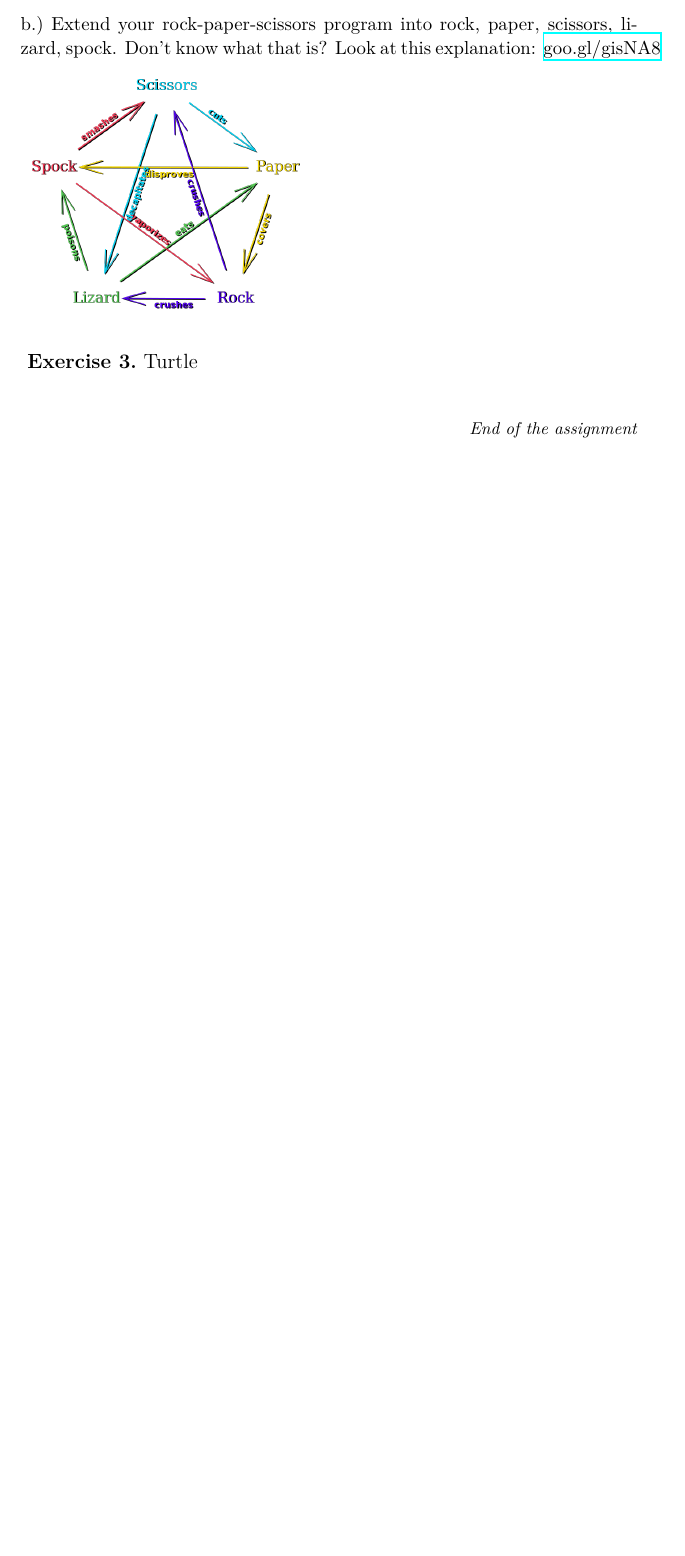
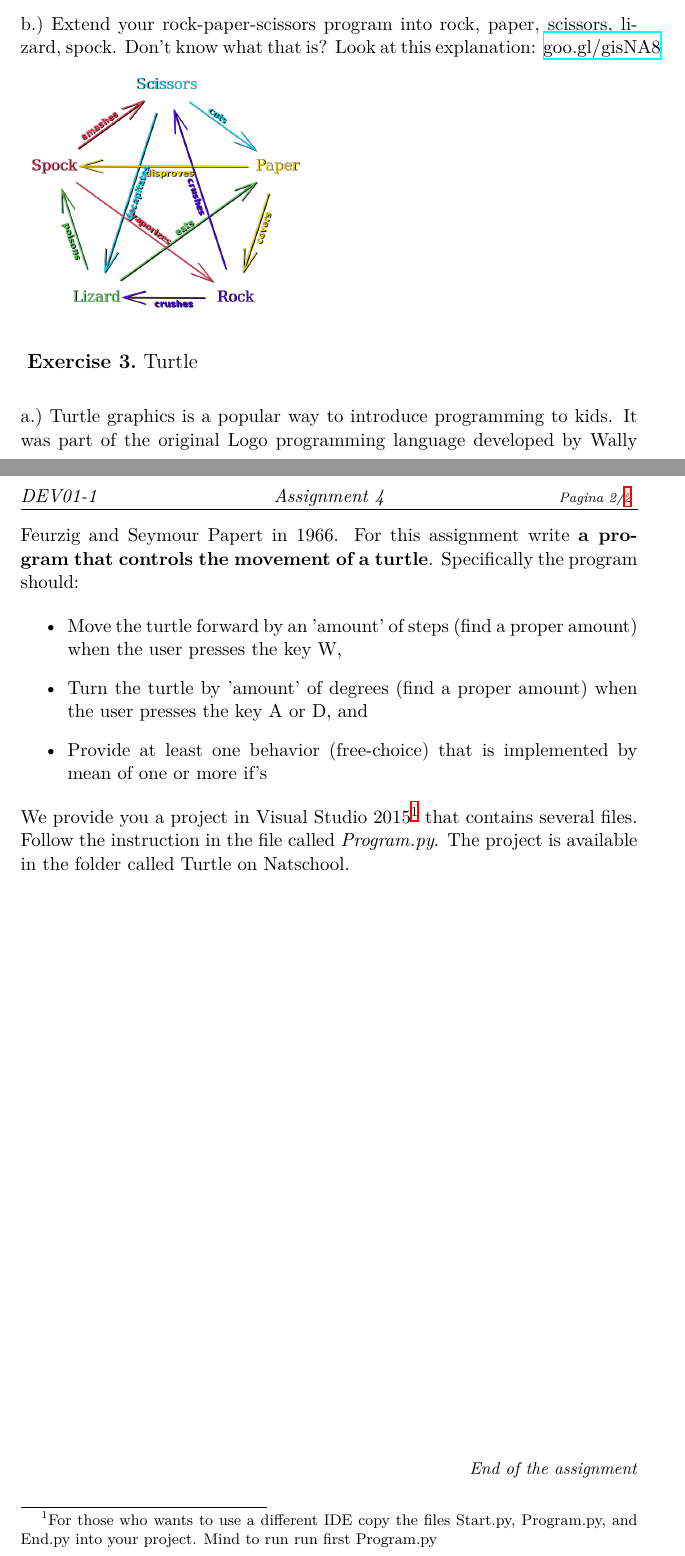
Before and after one commit to hogeschool/Development-1, a LaTeX problem sheet (assignments/DEV I Assignment IV.tex): part of the page before the commit and two parts of pages 1 and 2 of 2 after it, the two joined at a grey line, cut so that both start at the same text, the shorter picture padded with empty space. Compiled offline with XeLaTeX.

Commit message:
Assignment 4 completed

```diff
--- a/assignments/DEV I Assignment IV.tex
+++ b/assignments/DEV I Assignment IV.tex
@@ -47,6 +47,19 @@ You can ask a user for input using:
  }{}{0}
 
 \opgave{Turtle}{1}
+ \subopgave{Turtle graphics is a popular way to introduce programming to kids. It was part of the original Logo programming language developed by Wally Feurzig and Seymour Papert in 1966. For this assignment write \textbf{a program that controls the movement of a turtle}. Specifically the program should:
+
+ \begin{itemize}
+ \item Move the turtle forward by an 'amount' of steps (find a proper amount) when the user presses the key W,
+ \item Turn the turtle by 'amount' of degrees (find a proper amount) when the user presses the key A or D, and
+ \item Provide at least one behavior (free-choice) that is implemented by mean of one or more if's
+ \end{itemize}
+
+
+We provide you a project in Visual Studio 2015\footnote{For those who wants to use a different IDE copy the files Start.py, Program.py, and End.py into your project. Mind to run run first Program.py} that contains several files. Follow the instruction in the file called \textit{Program.py}. The project is available in the folder called Turtle on Natschool.
+ }{}{0}
+
+
 
 \einde
 \end{document}
```
Also changed, not shown: assignments/DEV I Assignment IV.pdf (added), 1 other file.
